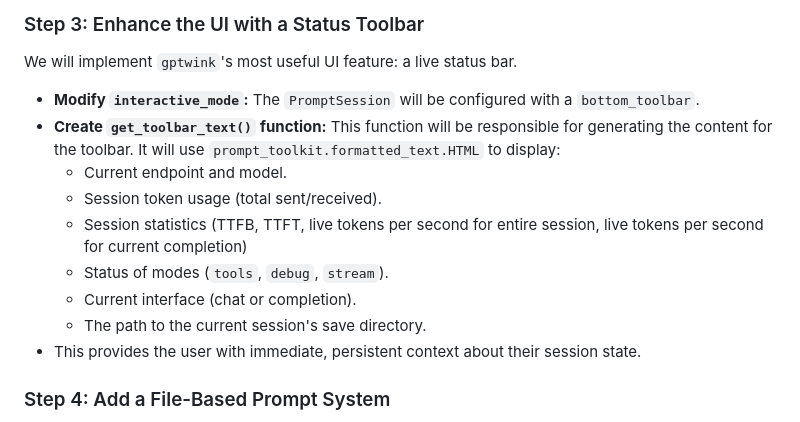
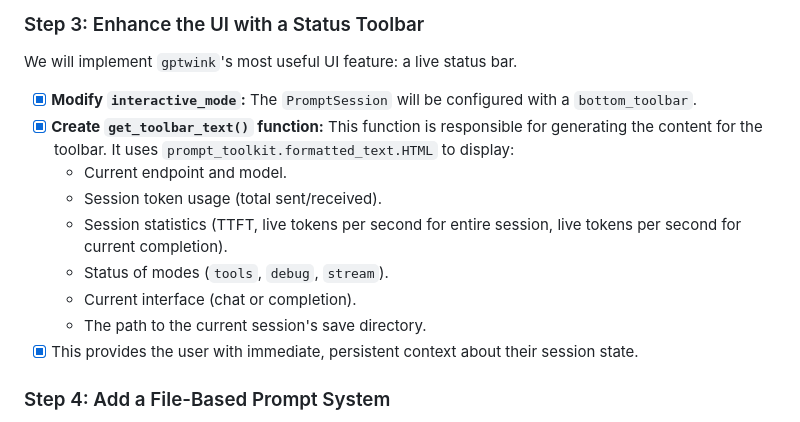
Before and after one commit to mattsta/pai, a Markdown page: PAI_CONVERSION.md, the part around the change. Drawn GitHub-style.

Commit message:
fix: Update status bar implementation details
- Correctly mark the status bar implementation steps as completed in PAI_CONVERSION.md.
- Add a descriptive sentence about the status bar's benefit to README.md.

```diff
--- a/PAI_CONVERSION.md
+++ b/PAI_CONVERSION.md
@@ -44,15 +44,15 @@ The current `messages` list in `pai`'s `interactive_mode` is brittle. We will re
 
 We will implement `gptwink`'s most useful UI feature: a live status bar.
 
--   **Modify `interactive_mode`:** The `PromptSession` will be configured with a `bottom_toolbar`.
--   **Create `get_toolbar_text()` function:** This function will be responsible for generating the content for the toolbar. It will use `prompt_toolkit.formatted_text.HTML` to display:
+-   [x] **Modify `interactive_mode`:** The `PromptSession` will be configured with a `bottom_toolbar`.
+-   [x] **Create `get_toolbar_text()` function:** This function is responsible for generating the content for the toolbar. It uses `prompt_toolkit.formatted_text.HTML` to display:
     -   Current endpoint and model.
     -   Session token usage (total sent/received).
-    -   Session statistics (TTFB, TTFT, live tokens per second for entire session, live tokens per second for current completion)
+    -   Session statistics (TTFT, live tokens per second for entire session, live tokens per second for current completion).
     -   Status of modes (`tools`, `debug`, `stream`).
     -   Current interface (chat or completion).
     -   The path to the current session's save directory.
--   This provides the user with immediate, persistent context about their session state.
+-   [x] This provides the user with immediate, persistent context about their session state.
 
 ### Step 4: Add a File-Based Prompt System
 
```
